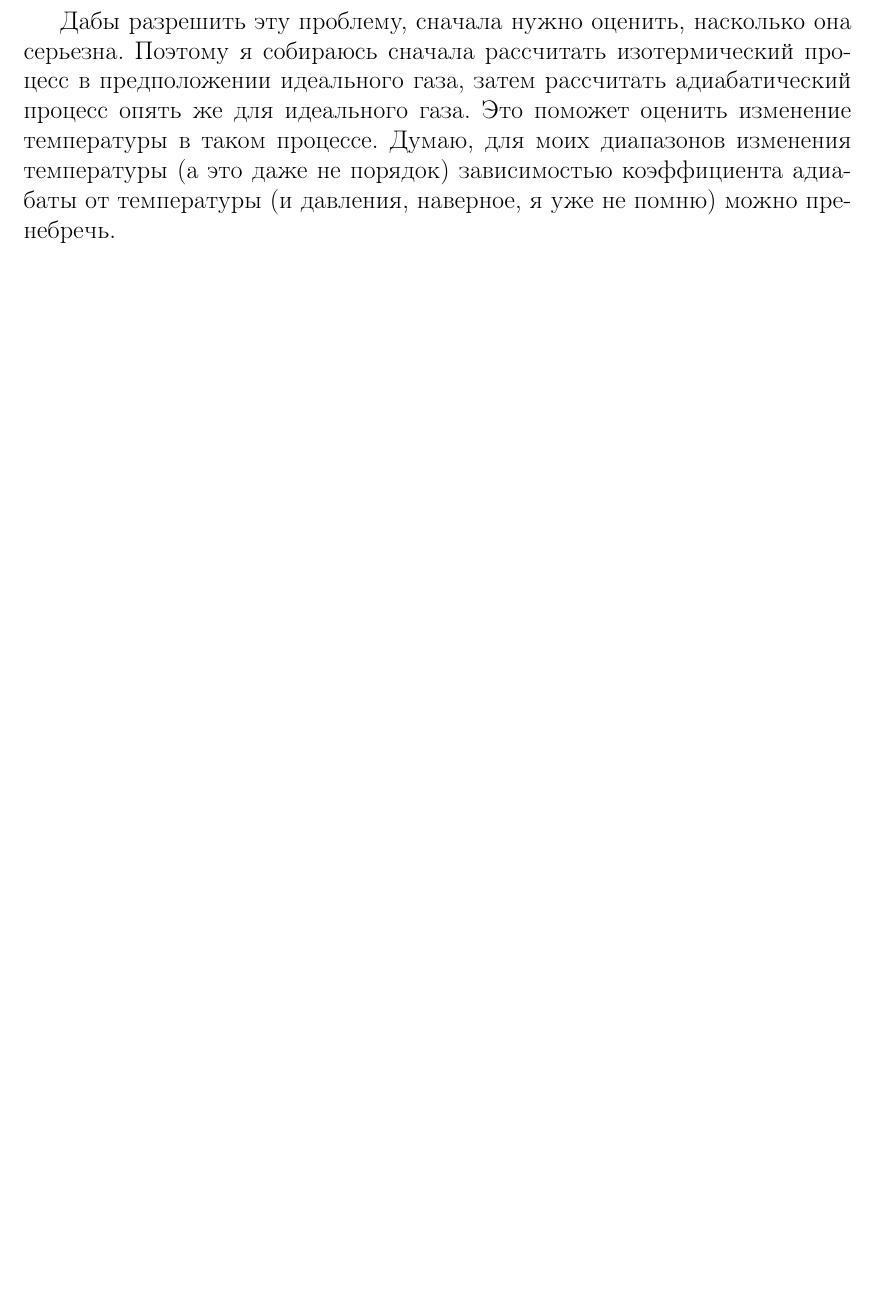
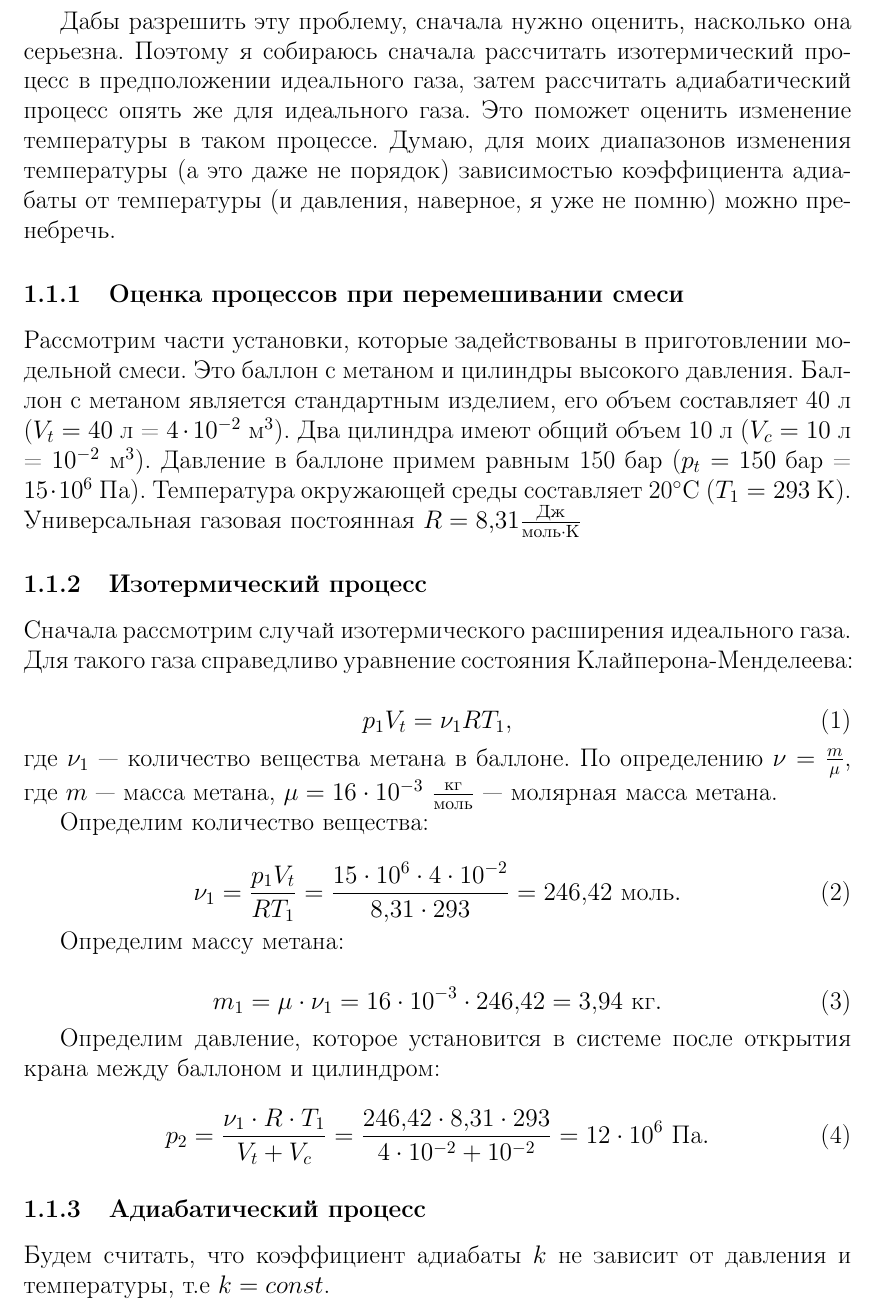
Before and after one commit to wildmammoth/thesis, a LaTeX thesis (Thesis.tex): part of page 3 of 4, cut so that both start at the same text, the shorter picture padded with empty space. Compiled offline with pdfLaTeX.

Commit message:
Isothermal process

```diff
--- a/Thesis.tex
+++ b/Thesis.tex
@@ -164,6 +164,41 @@
 С расчетом состава смеси есть некоторые трудности. По совету старших коллег я считал процесс расширения метана из баллона в цилиндр изотермическим. Но вот совсем недавно мне пришло в голову, что он таковым не является. Вообще, процесс политропический, но показатель политропы хрен рассчитаешь, поэтому возьмем хотя бы за основу адиабатическое расширение. Сталь все же не слишком теплопроводна, так что будет считать, что тепловых потерь на нагрев окружающей среды нет. Но смена процесса несет за собой существенные изменения в расчете. Дело в том, что я рассматриваю неидеальный газ, уравнение состояния которого имеет вид $pV = z(p,T)\frac{m}{\mu}RT$. В случае изотермического процесса мы имеем одно уравнение с одним неизвестным --- p, которое можно решить итеративным способом, на каждом шаге рассчитывая давление и коэффициент сжимаемости z. В случае адиабатного процесса будет меняться как температура газа, так и его давление, поэтому у нас будет одно уравнение с двумя неизвестными, которое неопределено.
 
 Дабы разрешить эту проблему, сначала нужно оценить, насколько она серьезна. Поэтому я собираюсь сначала рассчитать изотермический процесс в предположении идеального газа, затем рассчитать адиабатический процесс опять же для идеального газа. Это поможет оценить изменение температуры в таком процессе. Думаю, для моих диапазонов изменения температуры (а это даже не порядок) зависимостью коэффициента адиабаты от температуры (и давления, наверное, я уже не помню) можно пренебречь.
+
+\subsubsection{Оценка процессов при перемешивании смеси}
+
+Рассмотрим части установки, которые задействованы в приготовлении модельной смеси. Это баллон с метаном и цилиндры высокого давления. Баллон с метаном является стандартным изделием, его объем составляет 40 л ($V_t = 40$~л = $4 \cdot 10^{-2}$~м$^3$). Два цилиндра имеют общий объем 10 л ($V_c = 10$~л = $10^{-2}$~м$^3$). Давление в баллоне примем равным 150 бар ($p_t = 150$~бар = $15 \cdot 10^6$~Па). Температура окружающей среды составляет 20$^\circ$C ($T_1 = 293$~К). Универсальная газовая постоянная $R = 8,31 \frac{\textrm{Дж}}{\textrm{моль}\cdot\textrm{K}}$
+
+\subsubsection{Изотермический процесс}
+
+Сначала рассмотрим случай изотермического расширения идеального газа. Для такого газа справедливо уравнение состояния Клайперона-Менделеева:
+
+\begin{equation}
+	p_1 V_t = \nu_1 R T_1,
+\end{equation}
+где $\nu_1$ --- количество вещества метана в баллоне. По определению $\nu = \frac{m}{\mu}$, где $m$ --- масса метана, $\mu = 16 \cdot 10^{-3}$~$\frac{\textrm{кг}}{\textrm{моль}}$ --- молярная масса метана.
+
+Определим количество вещества:
+
+\begin{equation}
+	\nu_1 = \frac{p_1 V_t}{R T_1} = \frac{15 \cdot 10^6 \cdot 4 \cdot 10^{-2}}{8,31 \cdot 293} = 246,42~\textrm{моль}.
+\end{equation}
+
+Определим массу метана:
+
+\begin{equation}
+	m_1 = \mu \cdot \nu_1 = 16 \cdot 10^{-3} \cdot 246,42 = 3,94~\textrm{кг}.
+\end{equation}
+
+Определим давление, которое установится в системе после открытия крана между баллоном и цилиндром:
+
+\begin{equation}
+	p_2 = \frac{\nu_1 \cdot R \cdot T_1}{V_t + V_c} = \frac{246,42 \cdot 8,31 \cdot 293}{4 \cdot 10^{-2} + 10^{-2}} = 12 \cdot 10^6~\textrm{Па}.
+\end{equation}
+
+\subsubsection{Адиабатический процесс}
+
+Будем считать, что коэффициент адиабаты $k$ не зависит от давления и температуры, т.е $k = const$.
 %\begin{wrapfigure}{c}{0.1\linewidth}
 %	\includegraphics[width=\linewidth]{MADness}
 %\end{wrapfigure}
```
